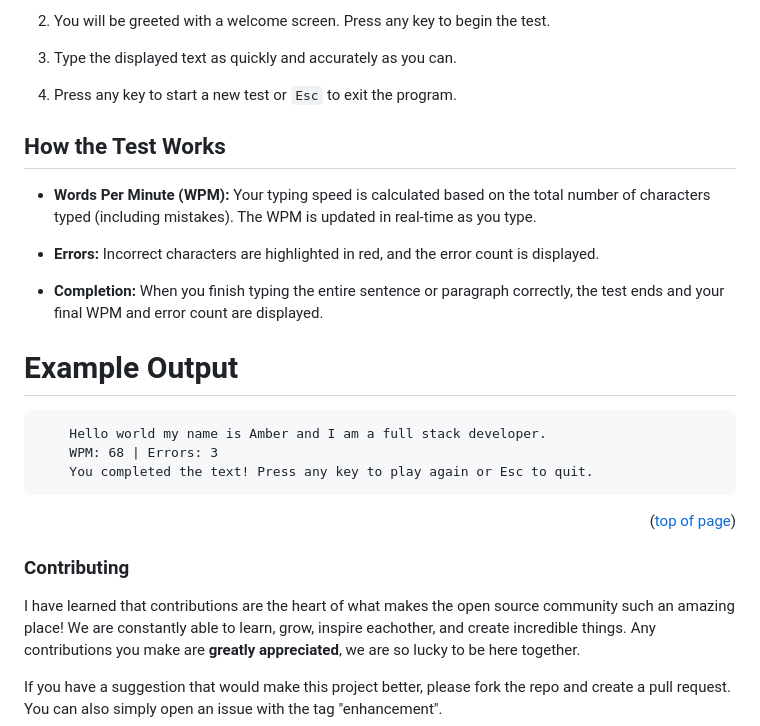
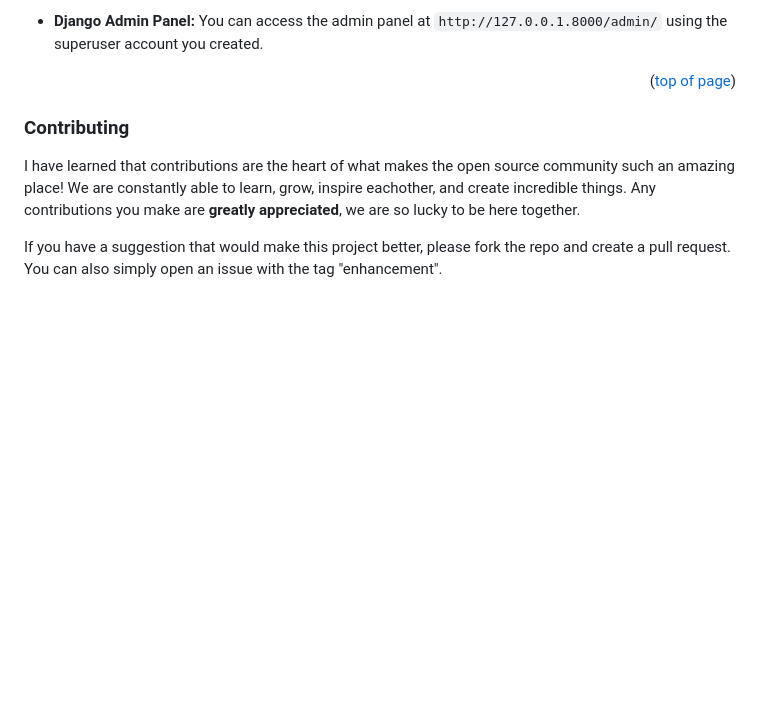
Before and after one commit to AmberForrester/Developer-Platform, a Markdown page: README.md, the part around the change printed below. GitHub-like rendering; blank space fills up the shorter version.

````diff
--- a/README.md
+++ b/README.md
@@ -106,26 +173,5 @@ Once you've cloned the project and installed Python, follow these steps to run t
 
-2. You will be greeted with a welcome screen. Press any key to begin the test.
-
-3. Type the displayed text as quickly and accurately as you can.
-
-4. Press any key to start a new test or `Esc` to exit the program.
-
-
-
-## How the Test Works
-
-- **Words Per Minute (WPM):** Your typing speed is calculated based on the total number of characters typed (including mistakes). The WPM is updated in real-time as you type. </br>
-
-- **Errors:** Incorrect characters are highlighted in red, and the error count is displayed. </br>
-
-- **Completion:** When you finish typing the entire sentence or paragraph correctly, the test ends and your final WPM and error count are displayed. </br>
-
-# Example Output
-```vbnet
-    Hello world my name is Amber and I am a full stack developer.
-    WPM: 68 | Errors: 3
-    You completed the text! Press any key to play again or Esc to quit.
-```
+- **Django Admin Panel:** You can access the admin panel at `http://127.0.0.1.8000/admin/` using the superuser account you created.
 
 <p align="right">(<a href="#readme-top">top of page</a>)</p>
 
````
Also changed, not shown: other parts of README.md (+78 -11 lines).
